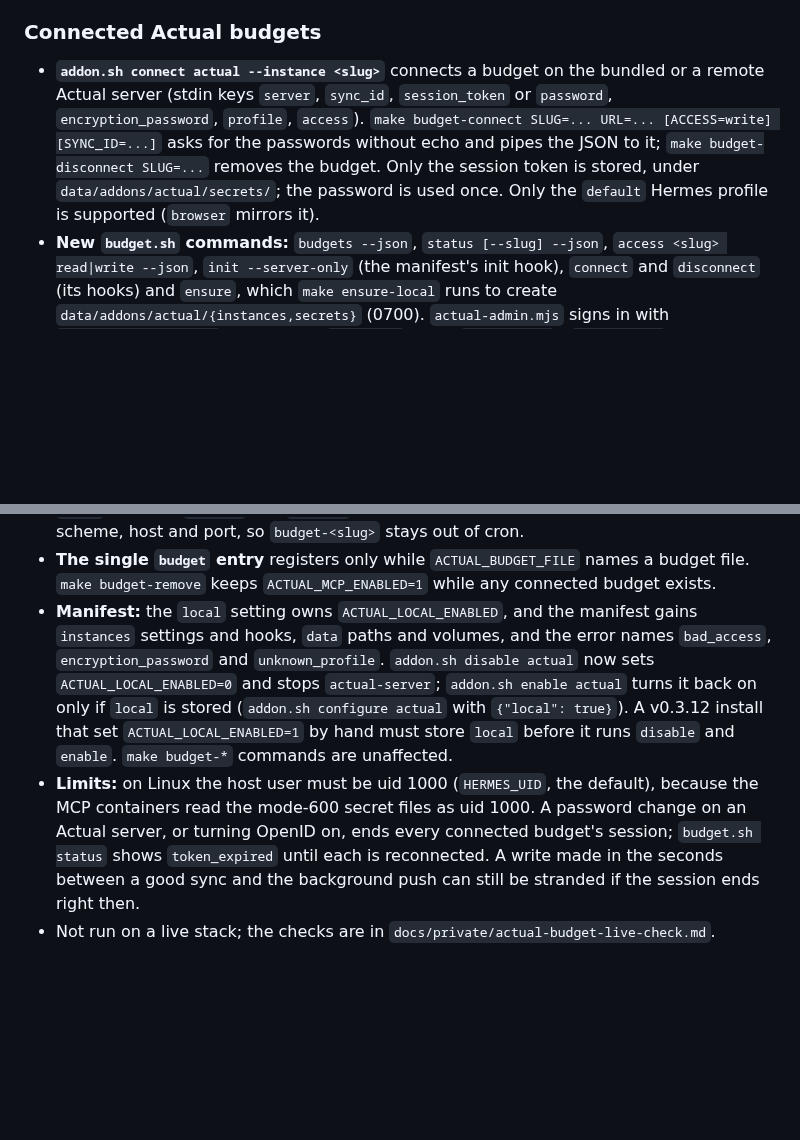
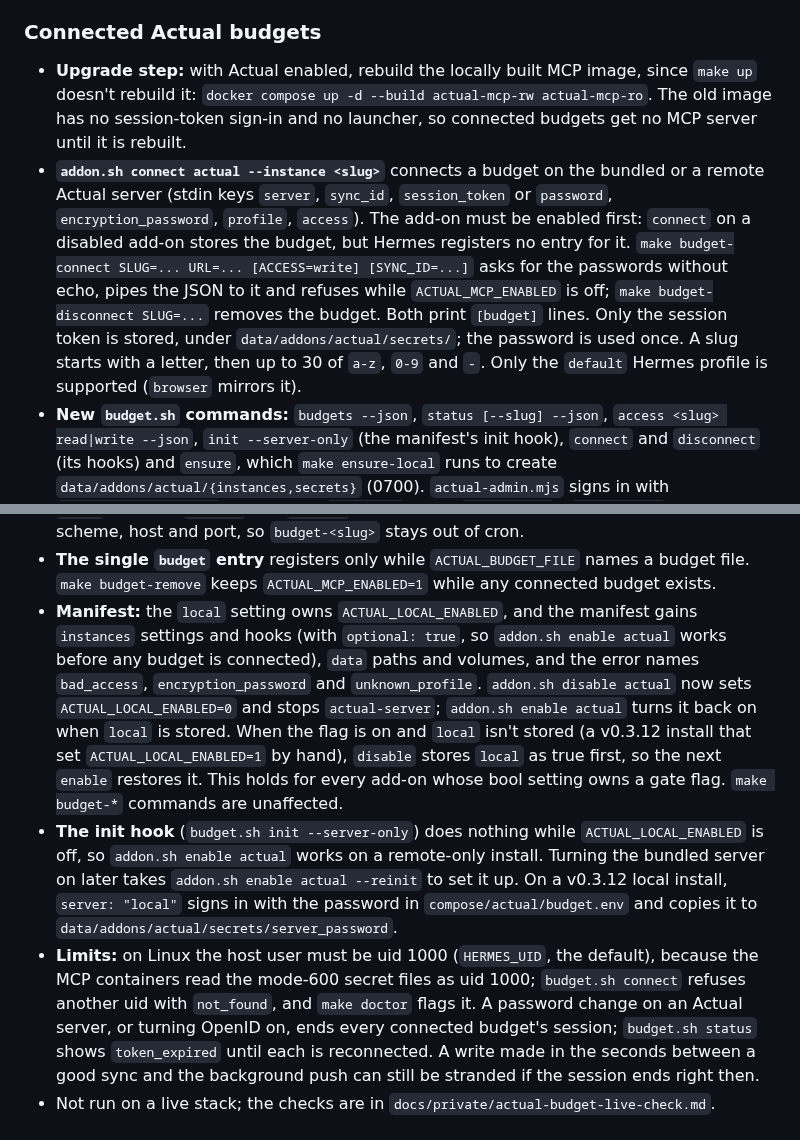
Before and after one commit to kaxline/sovereign-agent-stack, a Markdown page: CHANGELOG.md, 2 parts joined by grey strips. Drawn GitHub-style; blank space fills up the shorter version.

Commit message:
Document the Actual rebuild step, enabling before connecting, --reinit for the local server and the disable/enable back-compat

```diff
--- a/CHANGELOG.md
+++ b/CHANGELOG.md
@@ -48,14 +48,22 @@ the stack under another app.
 
 ### Connected Actual budgets
 
+- **Upgrade step:** with Actual enabled, rebuild the locally built MCP image,
+  since `make up` doesn't rebuild it: `docker compose up -d --build
+  actual-mcp-rw actual-mcp-ro`. The old image has no session-token sign-in
+  and no launcher, so connected budgets get no MCP server until it is rebuilt.
 - **`addon.sh connect actual --instance <slug>`** connects a budget on the
   bundled or a remote Actual server (stdin keys `server`, `sync_id`,
   `session_token` or `password`, `encryption_password`, `profile`, `access`).
-  `make budget-connect SLUG=... URL=... [ACCESS=write] [SYNC_ID=...]` asks for
-  the passwords without echo and pipes the JSON to it; `make budget-disconnect
-  SLUG=...` removes the budget. Only the session token is stored, under
-  `data/addons/actual/secrets/`; the password is used once. Only the `default`
-  Hermes profile is supported (`browser` mirrors it).
+  The add-on must be enabled first: `connect` on a disabled add-on stores the
+  budget, but Hermes registers no entry for it. `make budget-connect SLUG=...
+  URL=... [ACCESS=write] [SYNC_ID=...]` asks for the passwords without echo,
+  pipes the JSON to it and refuses while `ACTUAL_MCP_ENABLED` is off; `make
+  budget-disconnect SLUG=...` removes the budget. Both print `[budget]` lines.
+  Only the session token is stored, under `data/addons/actual/secrets/`; the
+  password is used once. A slug starts with a letter, then up to 30 of
+  `a-z`, `0-9` and `-`. Only the `default` Hermes profile is supported
+  (`browser` mirrors it).
 - **New `budget.sh` commands:** `budgets --json`, `status [--slug] --json`,
   `access <slug> read|write --json`, `init --server-only` (the manifest's init
   hook), `connect` and `disconnect` (its hooks) and `ensure`, which `make
@@ -78,16 +86,26 @@ the stack under another app.
   a budget file. `make budget-remove` keeps `ACTUAL_MCP_ENABLED=1` while any
   connected budget exists.
 - **Manifest:** the `local` setting owns `ACTUAL_LOCAL_ENABLED`, and the
-  manifest gains `instances` settings and hooks, `data` paths and volumes, and
-  the error names `bad_access`, `encryption_password` and `unknown_profile`.
-  `addon.sh disable actual` now sets `ACTUAL_LOCAL_ENABLED=0` and stops
-  `actual-server`; `addon.sh enable actual` turns it back on only if `local` is
-  stored (`addon.sh configure actual` with `{"local": true}`). A v0.3.12 install
-  that set `ACTUAL_LOCAL_ENABLED=1` by hand must store `local` before it runs
-  `disable` and `enable`. `make budget-*` commands are unaffected.
+  manifest gains `instances` settings and hooks (with `optional: true`, so
+  `addon.sh enable actual` works before any budget is connected), `data` paths
+  and volumes, and the error names `bad_access`, `encryption_password` and
+  `unknown_profile`. `addon.sh disable actual` now sets
+  `ACTUAL_LOCAL_ENABLED=0` and stops `actual-server`; `addon.sh enable actual`
+  turns it back on when `local` is stored. When the flag is on and `local`
+  isn't stored (a v0.3.12 install that set `ACTUAL_LOCAL_ENABLED=1` by hand),
+  `disable` stores `local` as true first, so the next `enable` restores it.
+  This holds for every add-on whose bool setting owns a gate flag.
+  `make budget-*` commands are unaffected.
+- **The init hook** (`budget.sh init --server-only`) does nothing while
+  `ACTUAL_LOCAL_ENABLED` is off, so `addon.sh enable actual` works on a
+  remote-only install. Turning the bundled server on later takes `addon.sh
+  enable actual --reinit` to set it up. On a v0.3.12 local install,
+  `server: "local"` signs in with the password in `compose/actual/budget.env`
+  and copies it to `data/addons/actual/secrets/server_password`.
 - **Limits:** on Linux the host user must be uid 1000 (`HERMES_UID`, the
   default), because the MCP containers read the mode-600 secret files as uid
-  1000. A password change on an Actual server, or turning OpenID on, ends every
+  1000; `budget.sh connect` refuses another uid with `not_found`, and `make
+  doctor` flags it. A password change on an Actual server, or turning OpenID on, ends every
   connected budget's session; `budget.sh status` shows `token_expired` until
   each is reconnected. A write made in the seconds between a good sync and the
   background push can still be stranded if the session ends right then.
```
Also changed, not shown: docs/budget.md (+30 -14 lines).
